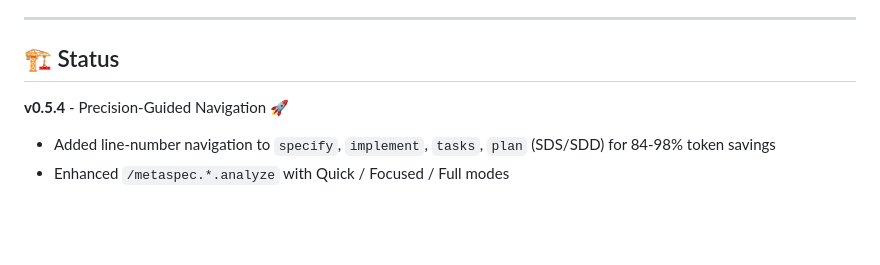
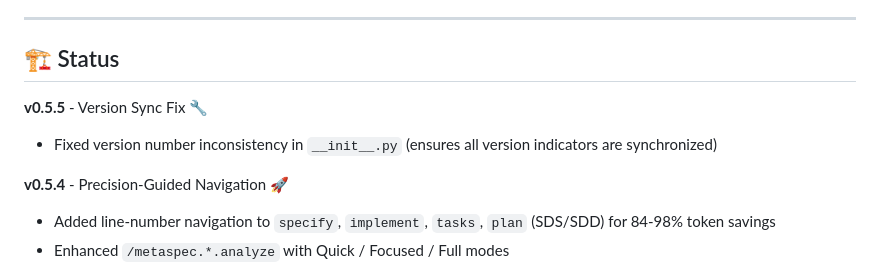
Before and after one commit to ACNet-AI/MetaSpec, a Markdown page: README.md, the part around the change. Rendered like a GitHub page; blank space fills up the shorter version.

Commit message:
docs: update README for v0.5.5

```diff
--- a/README.md
+++ b/README.md
@@ -458,6 +458,9 @@ uv run mypy src/metaspec       # Type check
 
 ## 🏗️ Status
 
+**v0.5.5** - Version Sync Fix 🔧
+- Fixed version number inconsistency in `__init__.py` (ensures all version indicators are synchronized)
+
 **v0.5.4** - Precision-Guided Navigation 🚀
 - Added line-number navigation to `specify`, `implement`, `tasks`, `plan` (SDS/SDD) for 84-98% token savings
 - Enhanced `/metaspec.*.analyze` with Quick / Focused / Full modes
```
